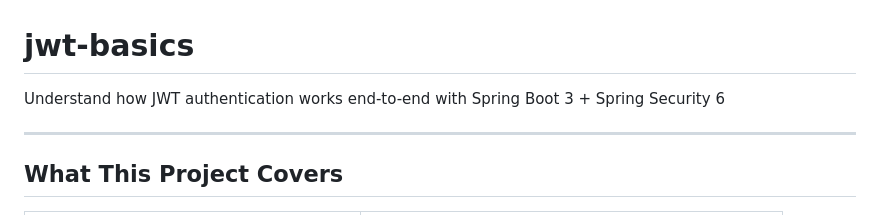
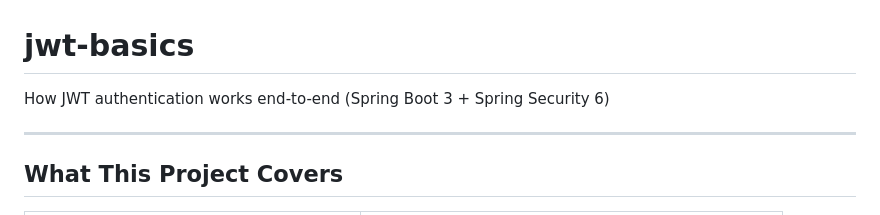
Before and after one commit to vbforge/vbforge-sandbox, a Markdown page: jwt/jwt-basics/README.md, the part around the change. Drawn GitHub-style.

```diff
--- a/jwt/jwt-basics/README.md
+++ b/jwt/jwt-basics/README.md
@@ -1,5 +1,5 @@
 # jwt-basics
-Understand how JWT authentication works end-to-end with Spring Boot 3 + Spring Security 6
+How JWT authentication works end-to-end (Spring Boot 3 + Spring Security 6)
 
 
 
```
